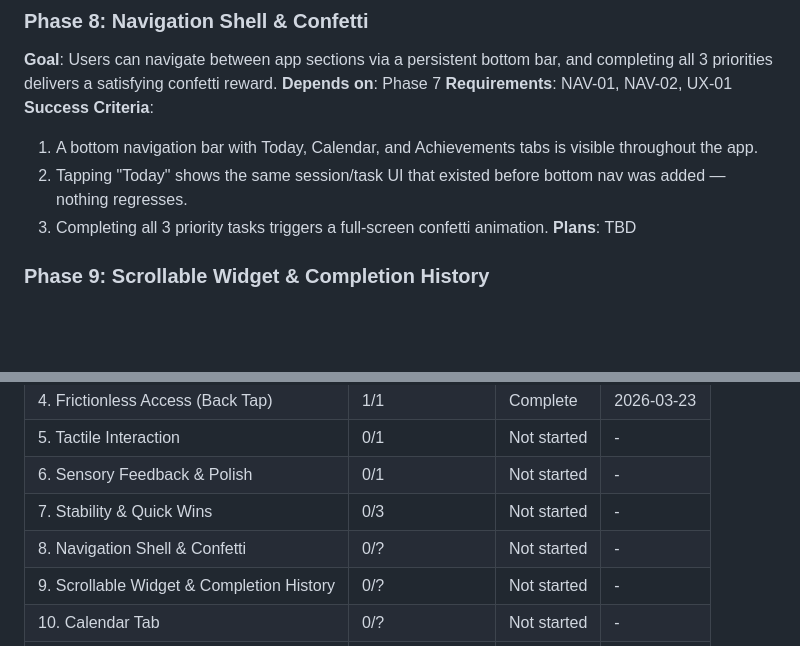
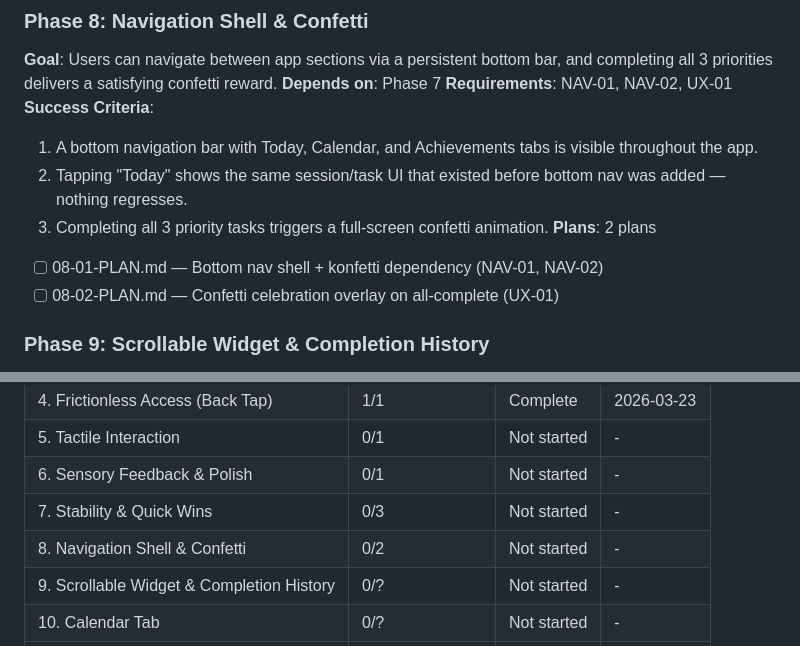
Before and after one commit to HRyohni/Task-Crusher, a Markdown page: .planning/ROADMAP.md, 2 parts joined by grey strips. GitHub-like rendering; blank space fills up the shorter version.

Commit message:
docs(08): create phase plan for navigation shell and confetti
Two-plan phase covering bottom nav shell (Wave 1) and confetti
celebration overlay (Wave 2). Adds konfetti-compose dependency.

Co-Authored-By: Claude Sonnet 4.6 <noreply@anthropic.com>

```diff
--- a/.planning/ROADMAP.md
+++ b/.planning/ROADMAP.md
@@ -109,7 +109,9 @@
   1. A bottom navigation bar with Today, Calendar, and Achievements tabs is visible throughout the app.
   2. Tapping "Today" shows the same session/task UI that existed before bottom nav was added — nothing regresses.
   3. Completing all 3 priority tasks triggers a full-screen confetti animation.
-**Plans**: TBD
+**Plans**: 2 plans
+- [ ] 08-01-PLAN.md — Bottom nav shell + konfetti dependency (NAV-01, NAV-02)
+- [ ] 08-02-PLAN.md — Confetti celebration overlay on all-complete (UX-01)
 
 ### Phase 9: Scrollable Widget & Completion History
 **Goal**: The home screen widget shows the full task picture, and the app starts recording when tasks are completed so history can be queried by date.
@@ -154,7 +156,7 @@
 | 5. Tactile Interaction | 0/1 | Not started | - |
 | 6. Sensory Feedback & Polish | 0/1 | Not started | - |
 | 7. Stability & Quick Wins | 0/3 | Not started | - |
-| 8. Navigation Shell & Confetti | 0/? | Not started | - |
+| 8. Navigation Shell & Confetti | 0/2 | Not started | - |
 | 9. Scrollable Widget & Completion History | 0/? | Not started | - |
 | 10. Calendar Tab | 0/? | Not started | - |
 | 11. Achievements Tab | 0/? | Not started | - |
```
Also changed, not shown: 2 other files.
